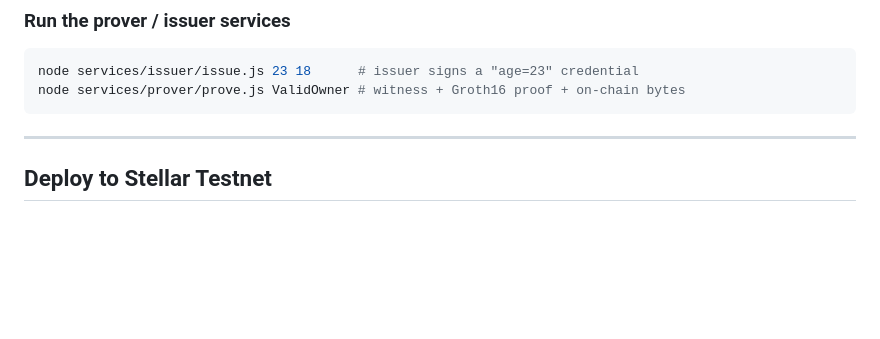
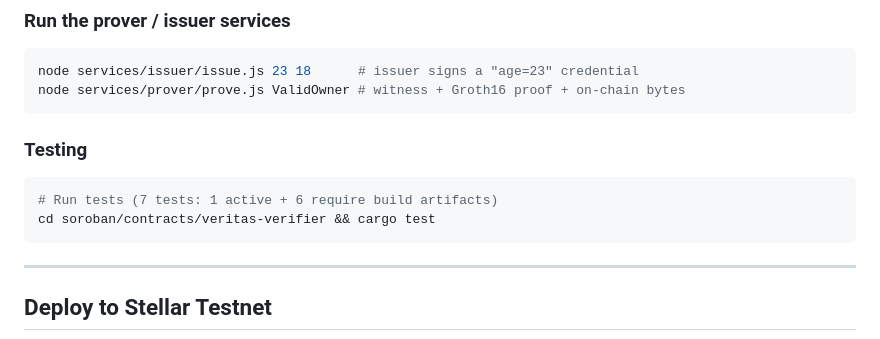
Before and after one commit to aggreyeric/veritas-zk, a Markdown page: README.md, the part around the change. GitHub-like rendering; blank space fills up the shorter version.

Commit message:
docs: add visible test command to Quick Start

````diff
--- a/README.md
+++ b/README.md
@@ -164,6 +164,12 @@ node services/issuer/issue.js 23 18      # issuer signs a "age=23" credential
 node services/prover/prove.js ValidOwner # witness + Groth16 proof + on-chain bytes
 ```
 
+### Testing
+```bash
+# Run tests (7 tests: 1 active + 6 require build artifacts)
+cd soroban/contracts/veritas-verifier && cargo test
+```
+
 ---
 
 ## Deploy to Stellar Testnet
````
